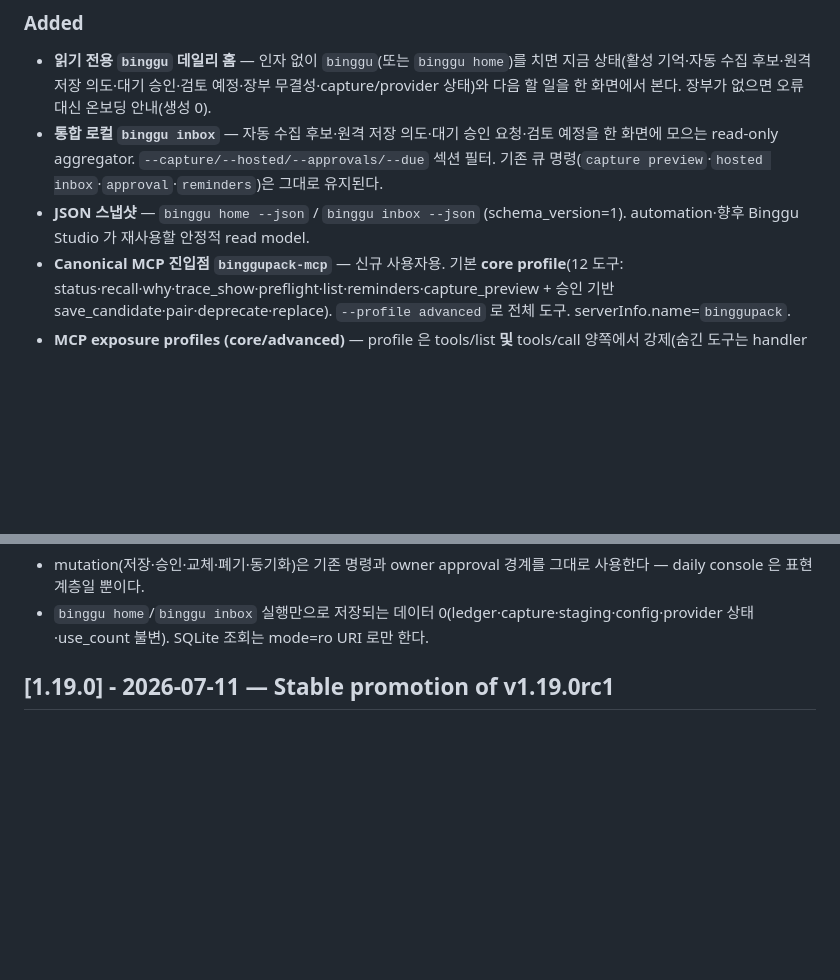
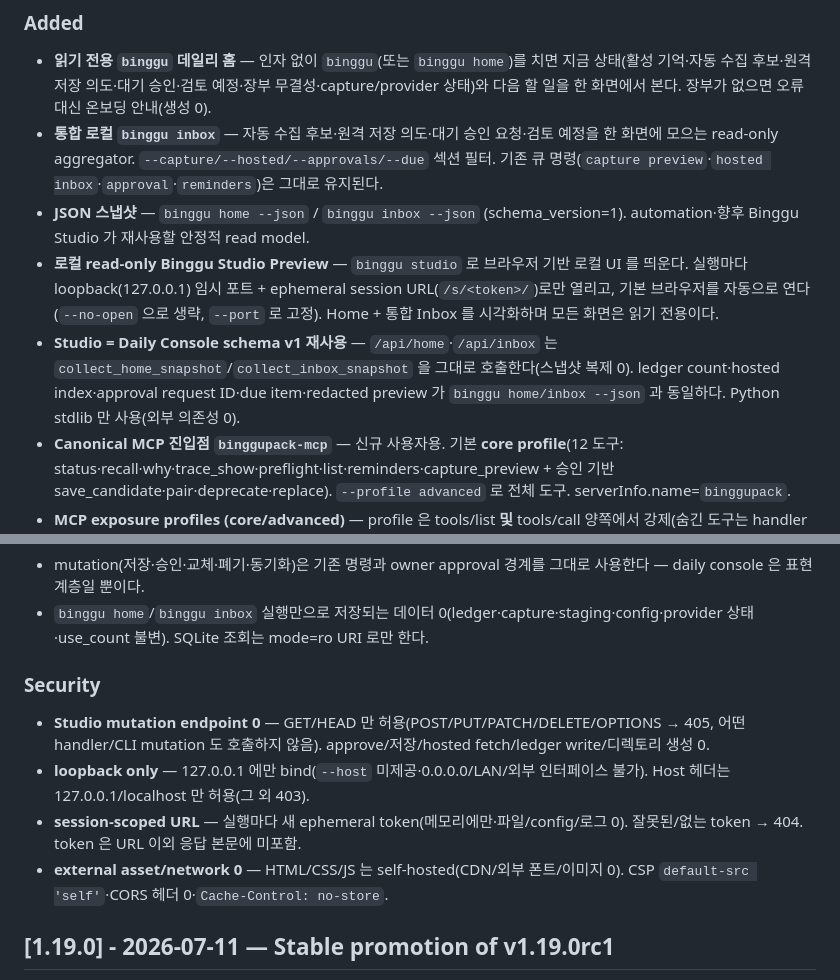
Before and after one commit to darkjokee-arch/binggupack, a Markdown page: CHANGELOG.md, 2 parts joined by grey strips. Drawn GitHub-style; blank space fills up the shorter version.

```diff
--- a/CHANGELOG.md
+++ b/CHANGELOG.md
@@ -6,6 +6,8 @@
 - **읽기 전용 `binggu` 데일리 홈** — 인자 없이 `binggu`(또는 `binggu home`)를 치면 지금 상태(활성 기억·자동 수집 후보·원격 저장 의도·대기 승인·검토 예정·장부 무결성·capture/provider 상태)와 다음 할 일을 한 화면에서 본다. 장부가 없으면 오류 대신 온보딩 안내(생성 0).
 - **통합 로컬 `binggu inbox`** — 자동 수집 후보·원격 저장 의도·대기 승인 요청·검토 예정을 한 화면에 모으는 read-only aggregator. `--capture/--hosted/--approvals/--due` 섹션 필터. 기존 큐 명령(`capture preview`·`hosted inbox`·`approval`·`reminders`)은 그대로 유지된다.
 - **JSON 스냅샷** — `binggu home --json` / `binggu inbox --json` (schema_version=1). automation·향후 Binggu Studio 가 재사용할 안정적 read model.
+- **로컬 read-only Binggu Studio Preview** — `binggu studio` 로 브라우저 기반 로컬 UI 를 띄운다. 실행마다 loopback(127.0.0.1) 임시 포트 + ephemeral session URL(`/s/<token>/`)로만 열리고, 기본 브라우저를 자동으로 연다(`--no-open` 으로 생략, `--port` 로 고정). Home + 통합 Inbox 를 시각화하며 모든 화면은 읽기 전용이다.
+- **Studio = Daily Console schema v1 재사용** — `/api/home`·`/api/inbox` 는 `collect_home_snapshot`/`collect_inbox_snapshot` 을 그대로 호출한다(스냅샷 복제 0). ledger count·hosted index·approval request ID·due item·redacted preview 가 `binggu home/inbox --json` 과 동일하다. Python stdlib 만 사용(외부 의존성 0).
 - **Canonical MCP 진입점 `binggupack-mcp`** — 신규 사용자용. 기본 **core profile**(12 도구: status·recall·why·trace_show·preflight·list·reminders·capture_preview + 승인 기반 save_candidate·pair·deprecate·replace). `--profile advanced` 로 전체 도구. serverInfo.name=`binggupack`.
 - **MCP exposure profiles (core/advanced)** — profile 은 tools/list **및** tools/call 양쪽에서 강제(숨긴 도구는 handler 호출 전 차단·`tool_not_in_profile`·write/network 0). profile 은 서버 시작 시 1회 결정되고 이후 불변(요청/env 로 승격 불가). stdio·HTTP 동일 경로.
 
@@ -16,6 +18,12 @@
 - `binggu inbox` 는 기본적으로 네트워크 fetch 를 하지 않는다(로컬 스냅샷만). 원격을 새로 가져오려면 `binggu hosted inbox`.
 - mutation(저장·승인·교체·폐기·동기화)은 기존 명령과 owner approval 경계를 그대로 사용한다 — daily console 은 표현 계층일 뿐이다.
 - `binggu home`/`binggu inbox` 실행만으로 저장되는 데이터 0(ledger·capture·staging·config·provider 상태·use_count 불변). SQLite 조회는 mode=ro URI 로만 한다.
+
+### Security
+- **Studio mutation endpoint 0** — GET/HEAD 만 허용(POST/PUT/PATCH/DELETE/OPTIONS → 405, 어떤 handler/CLI mutation 도 호출하지 않음). approve/저장/hosted fetch/ledger write/디렉토리 생성 0.
+- **loopback only** — 127.0.0.1 에만 bind(`--host` 미제공·0.0.0.0/LAN/외부 인터페이스 불가). Host 헤더는 127.0.0.1/localhost 만 허용(그 외 403).
+- **session-scoped URL** — 실행마다 새 ephemeral token(메모리에만·파일/config/로그 0). 잘못된/없는 token → 404. token 은 URL 이외 응답 본문에 미포함.
+- **external asset/network 0** — HTML/CSS/JS 는 self-hosted(CDN/외부 폰트/이미지 0). CSP `default-src 'self'`·CORS 헤더 0·`Cache-Control: no-store`.
 
 ## [1.19.0] - 2026-07-11 — Stable promotion of v1.19.0rc1
 
```
Also changed, not shown: README.md (+15 -0 lines).
